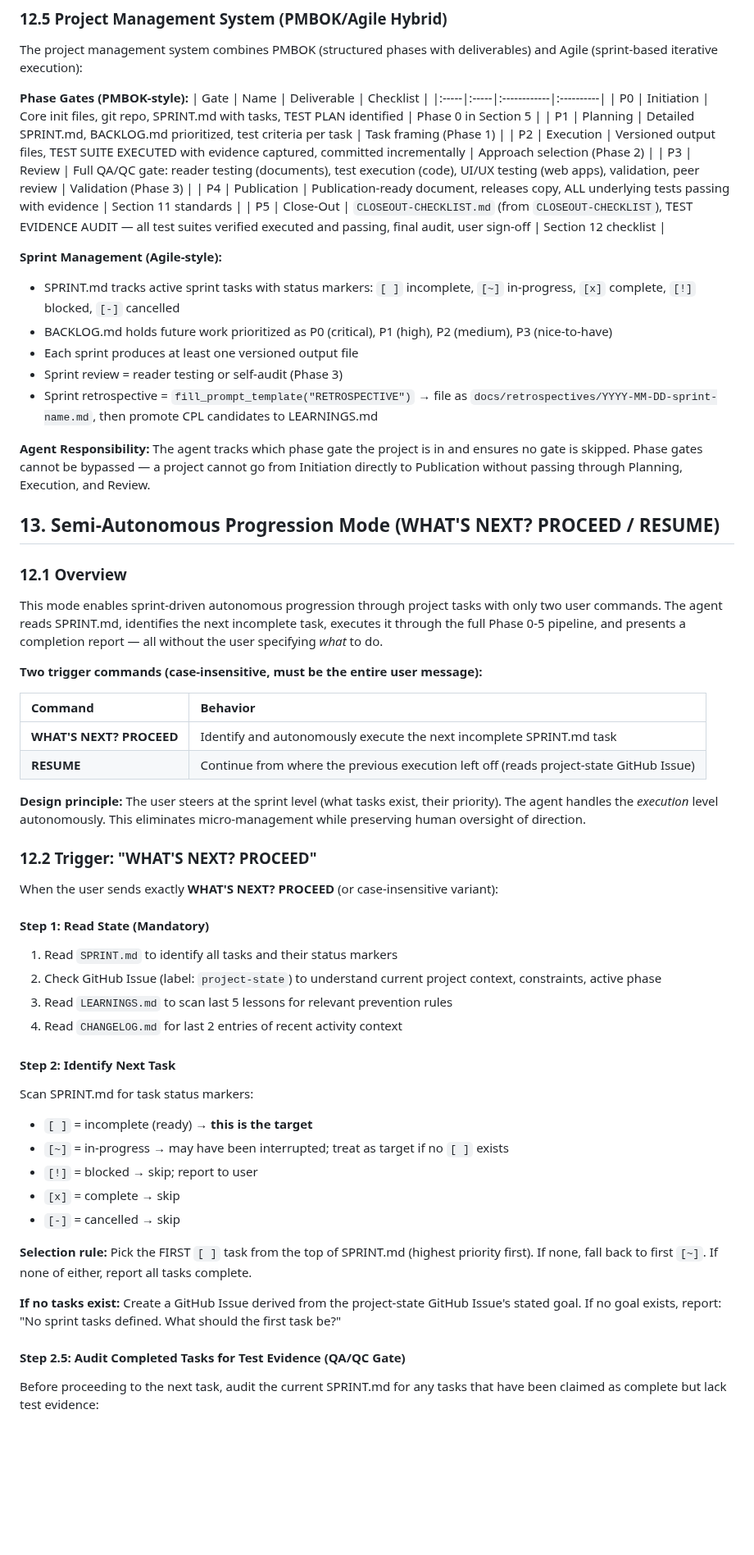
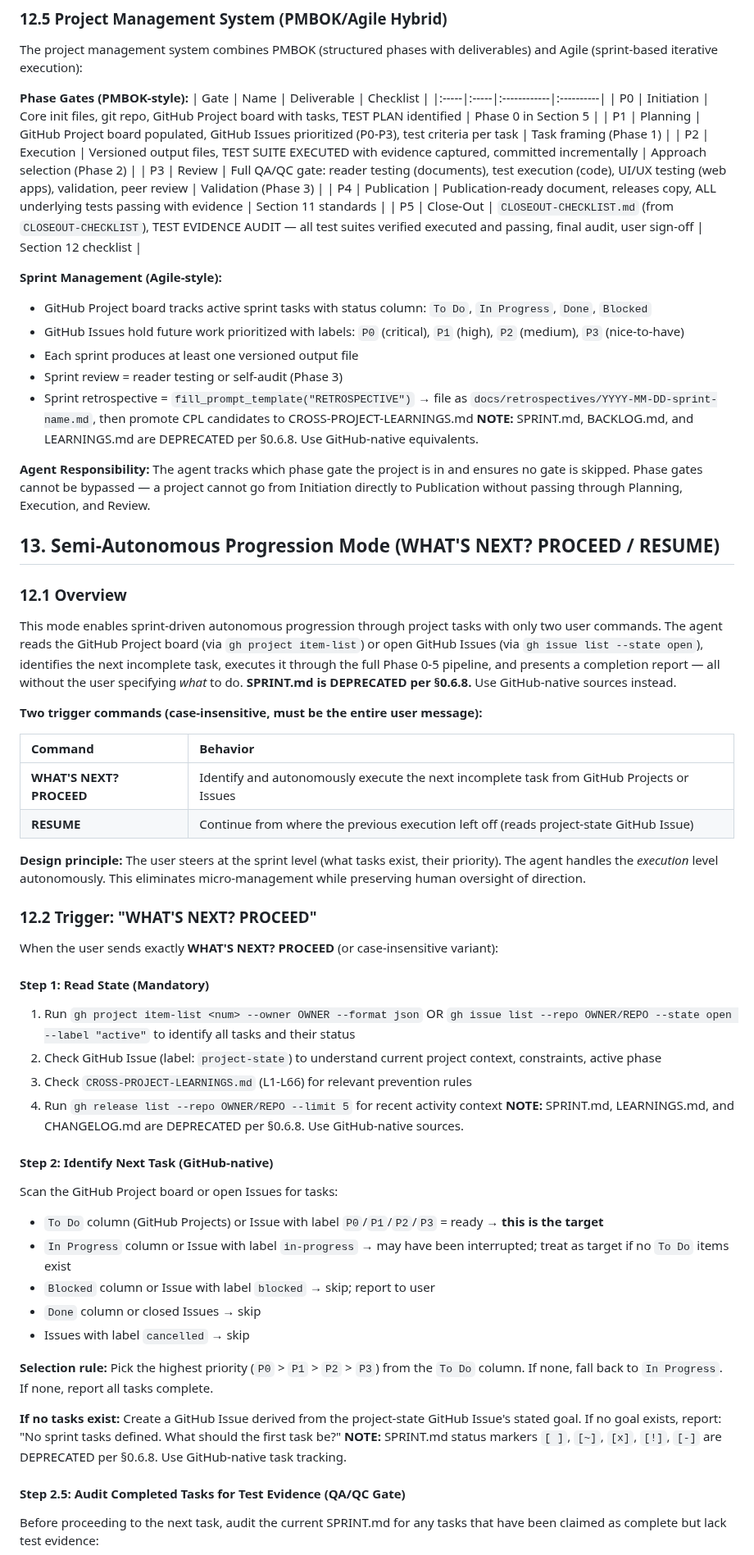
Before and after one commit to rwnq8/prompts, a Markdown page: DEFAULT.md, the part around one of its changes. Shown at 82% size. GitHub-like rendering; blank space fills up the shorter version.

```diff
--- a/DEFAULT.md
+++ b/DEFAULT.md
@@ -1701,19 +1747,20 @@ The project management system combines PMBOK (structured phases with deliverable
 **Phase Gates (PMBOK-style):**
 | Gate | Name | Deliverable | Checklist |
 |:-----|:-----|:------------|:----------|
-| P0 | Initiation | Core init files, git repo, SPRINT.md with tasks, TEST PLAN identified | Phase 0 in Section 5 |
-| P1 | Planning | Detailed SPRINT.md, BACKLOG.md prioritized, test criteria per task | Task framing (Phase 1) |
+| P0 | Initiation | Core init files, git repo, GitHub Project board with tasks, TEST PLAN identified | Phase 0 in Section 5 |
+| P1 | Planning | GitHub Project board populated, GitHub Issues prioritized (P0-P3), test criteria per task | Task framing (Phase 1) |
 | P2 | Execution | Versioned output files, TEST SUITE EXECUTED with evidence captured, committed incrementally | Approach selection (Phase 2) |
 | P3 | Review | Full QA/QC gate: reader testing (documents), test execution (code), UI/UX testing (web apps), validation, peer review | Validation (Phase 3) |
 | P4 | Publication | Publication-ready document, releases copy, ALL underlying tests passing with evidence | Section 11 standards |
 | P5 | Close-Out | `CLOSEOUT-CHECKLIST.md` (from `CLOSEOUT-CHECKLIST`), TEST EVIDENCE AUDIT — all test suites verified executed and passing, final audit, user sign-off | Section 12 checklist |
 
 **Sprint Management (Agile-style):**
-- SPRINT.md tracks active sprint tasks with status markers: `[ ]` incomplete, `[~]` in-progress, `[x]` complete, `[!]` blocked, `[-]` cancelled
-- BACKLOG.md holds future work prioritized as P0 (critical), P1 (high), P2 (medium), P3 (nice-to-have)
+- GitHub Project board tracks active sprint tasks with status column: `To Do`, `In Progress`, `Done`, `Blocked`
+- GitHub Issues hold future work prioritized with labels: `P0` (critical), `P1` (high), `P2` (medium), `P3` (nice-to-have)
 - Each sprint produces at least one versioned output file
 - Sprint review = reader testing or self-audit (Phase 3)
-- Sprint retrospective = `fill_prompt_template("RETROSPECTIVE")` → file as `docs/retrospectives/YYYY-MM-DD-sprint-name.md`, then promote CPL candidates to LEARNINGS.md
+- Sprint retrospective = `fill_prompt_template("RETROSPECTIVE")` → file as `docs/retrospectives/YYYY-MM-DD-sprint-name.md`, then promote CPL candidates to CROSS-PROJECT-LEARNINGS.md
+**NOTE:** SPRINT.md, BACKLOG.md, and LEARNINGS.md are DEPRECATED per §0.6.8. Use GitHub-native equivalents.
 
 **Agent Responsibility:** The agent tracks which phase gate the project is in and ensures no gate is skipped. Phase gates cannot be bypassed — a project cannot go from Initiation directly to Publication without passing through Planning, Execution, and Review.
 
@@ -1721,13 +1768,13 @@ The project management system combines PMBOK (structured phases with deliverable
 
 ### 12.1 Overview
 
-This mode enables sprint-driven autonomous progression through project tasks with only two user commands. The agent reads SPRINT.md, identifies the next incomplete task, executes it through the full Phase 0-5 pipeline, and presents a completion report — all without the user specifying *what* to do.
+This mode enables sprint-driven autonomous progression through project tasks with only two user commands. The agent reads the GitHub Project board (via `gh project item-list`) or open GitHub Issues (via `gh issue list --state open`), identifies the next incomplete task, executes it through the full Phase 0-5 pipeline, and presents a completion report — all without the user specifying *what* to do. **SPRINT.md is DEPRECATED per §0.6.8.** Use GitHub-native sources instead.
 
 **Two trigger commands (case-insensitive, must be the entire user message):**
 
 | Command | Behavior |
 |:--------|:---------|
-| **WHAT'S NEXT? PROCEED** | Identify and autonomously execute the next incomplete SPRINT.md task |
+| **WHAT'S NEXT? PROCEED** | Identify and autonomously execute the next incomplete task from GitHub Projects or Issues |
 | **RESUME** | Continue from where the previous execution left off (reads project-state GitHub Issue) |
 
 **Design principle:** The user steers at the sprint level (what tasks exist, their priority). The agent handles the *execution* level autonomously. This eliminates micro-management while preserving human oversight of direction.
@@ -1737,22 +1784,25 @@ This mode enables sprint-driven autonomous progression through project tasks wit
 When the user sends exactly **WHAT'S NEXT? PROCEED** (or case-insensitive variant):
 
 #### Step 1: Read State (Mandatory)
-1. Read `SPRINT.md` to identify all tasks and their status markers
+1. Run `gh project item-list <num> --owner OWNER --format json` OR `gh issue list --repo OWNER/REPO --state open --label "active"` to identify all tasks and their status
 2. Check GitHub Issue (label: `project-state`) to understand current project context, constraints, active phase
-3. Read `LEARNINGS.md` to scan last 5 lessons for relevant prevention rules
-4. Read `CHANGELOG.md` for last 2 entries of recent activity context
-
-#### Step 2: Identify Next Task
-Scan SPRINT.md for task status markers:
-- `[ ]` = incomplete (ready) → **this is the target**
-- `[~]` = in-progress → may have been interrupted; treat as target if no `[ ]` exists
-- `[!]` = blocked → skip; report to user
-- `[x]` = complete → skip
-- `[-]` = cancelled → skip
-
-**Selection rule:** Pick the FIRST `[ ]` task from the top of SPRINT.md (highest priority first). If none, fall back to first `[~]`. If none of either, report all tasks complete.
+3. Check `CROSS-PROJECT-LEARNINGS.md` (L1-L66) for relevant prevention rules
+4. Run `gh release list --repo OWNER/REPO --limit 5` for recent activity context
+**NOTE:** SPRINT.md, LEARNINGS.md, and CHANGELOG.md are DEPRECATED per §0.6.8. Use GitHub-native sources.
+
+#### Step 2: Identify Next Task (GitHub-native)
+
+Scan the GitHub Project board or open Issues for tasks:
+- `To Do` column (GitHub Projects) or Issue with label `P0`/`P1`/`P2`/`P3` = ready → **this is the target**
+- `In Progress` column or Issue with label `in-progress` → may have been interrupted; treat as target if no `To Do` items exist
+- `Blocked` column or Issue with label `blocked` → skip; report to user
+- `Done` column or closed Issues → skip
+- Issues with label `cancelled` → skip
+
+**Selection rule:** Pick the highest priority (`P0` > `P1` > `P2` > `P3`) from the `To Do` column. If none, fall back to `In Progress`. If none, report all tasks complete.
 
 **If no tasks exist:** Create a GitHub Issue derived from the project-state GitHub Issue's stated goal. If no goal exists, report: "No sprint tasks defined. What should the first task be?"
+**NOTE:** SPRINT.md status markers `[ ]`, `[~]`, `[x]`, `[!]`, `[-]` are DEPRECATED per §0.6.8. Use GitHub-native task tracking.
 
 #### Step 2.5: Audit Completed Tasks for Test Evidence (QA/QC Gate)
 
```
Also changed, not shown: other parts of DEFAULT.md (+52 -6 lines), QWAV-DEFAULT.md (+3 -3 lines).
